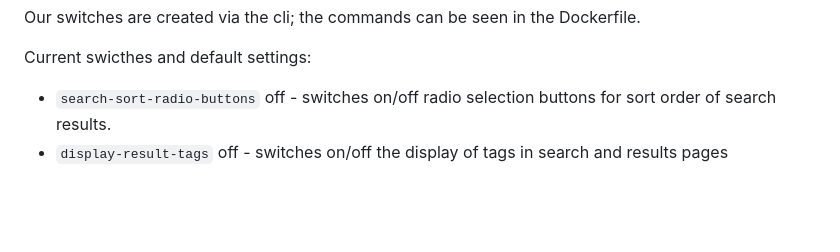
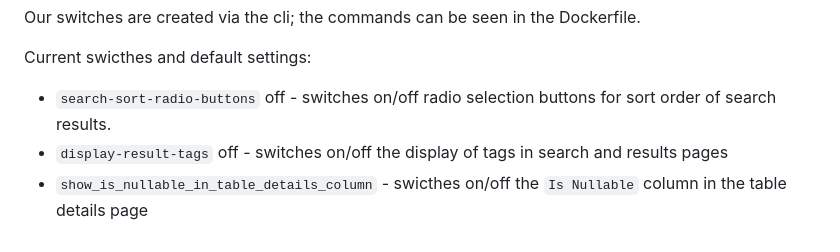
Before and after one commit to ministryofjustice/find-moj-data, a Markdown page: README.md, the part around the change. Drawn GitHub-style; blank space fills up the shorter version.

Commit message:
add is nullable waffle switch to readme

```diff
--- a/README.md
+++ b/README.md
@@ -79,3 +79,4 @@ Current swicthes and default settings:
 
 - `search-sort-radio-buttons` off - switches on/off radio selection buttons for sort order of search results.
 - `display-result-tags` off - switches on/off the display of tags in search and results pages
+- `show_is_nullable_in_table_details_column` - swicthes on/off the `Is Nullable` column in the table details page
```
